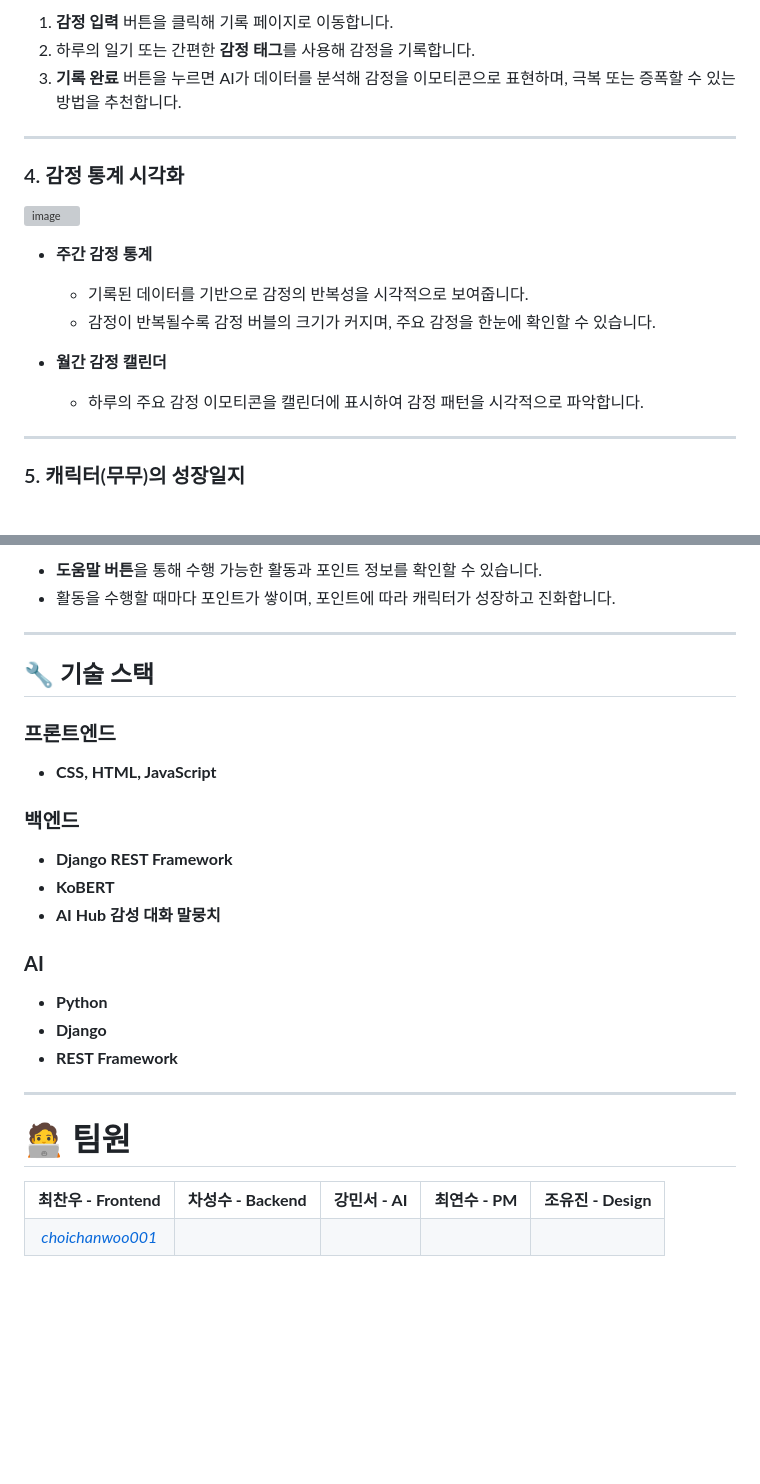
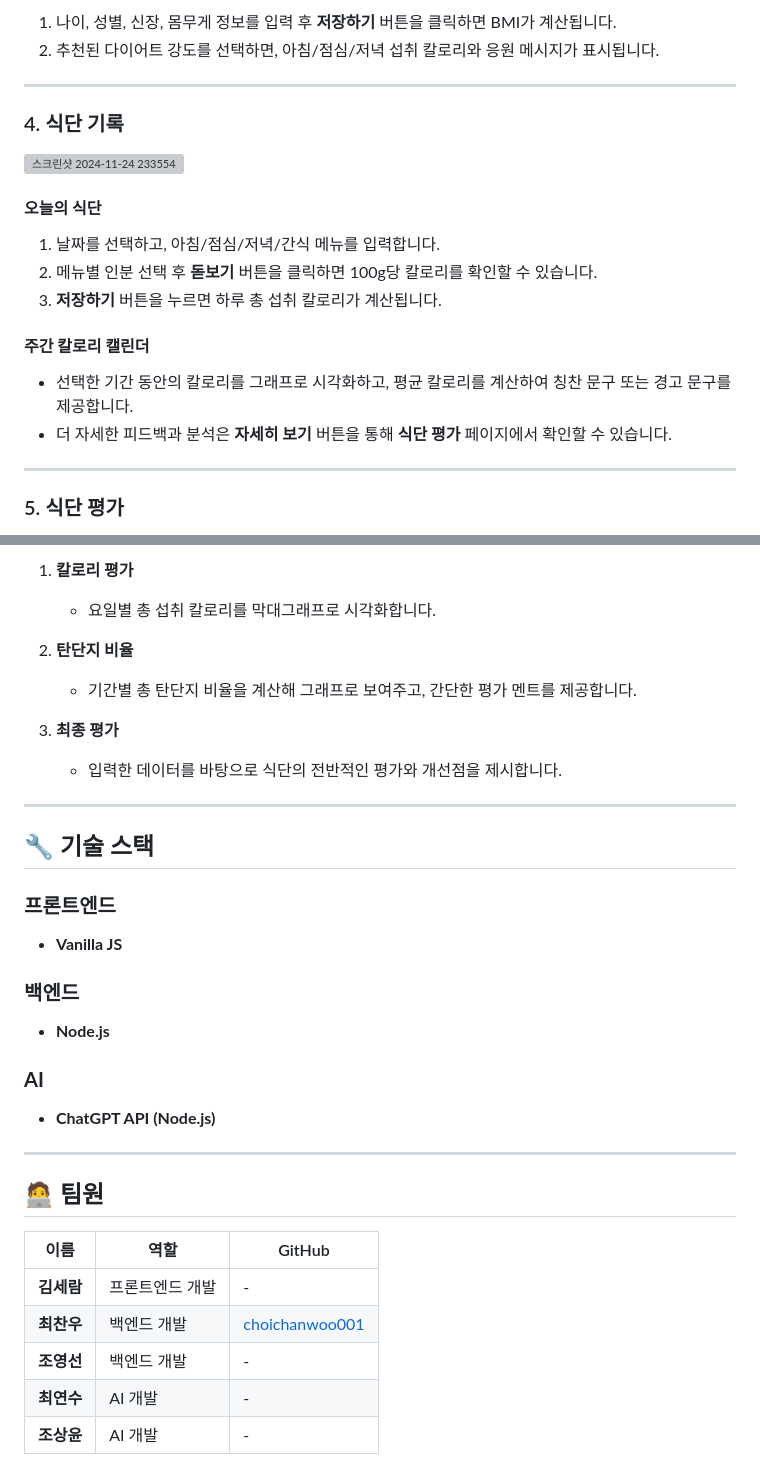
Before and after one commit to choichanwoo001/Stop-eat, a Markdown page: README.md, 2 parts joined by grey strips. GitHub-like rendering; blank space fills up the shorter version; grey boxes are pictures that could not be loaded.

```diff
--- a/README.md
+++ b/README.md
@@ -74,22 +50,23 @@
 
-1. **감정 입력** 버튼을 클릭해 기록 페이지로 이동합니다.
-2. 하루의 일기 또는 간편한 **감정 태그**를 사용해 감정을 기록합니다.
-3. **기록 완료** 버튼을 누르면 AI가 데이터를 분석해 감정을 이모티콘으로 표현하며, 극복 또는 증폭할 수 있는 방법을 추천합니다.
+1. 나이, 성별, 신장, 몸무게 정보를 입력 후 **저장하기** 버튼을 클릭하면 BMI가 계산됩니다.
+2. 추천된 다이어트 강도를 선택하면, 아침/점심/저녁 섭취 칼로리와 응원 메시지가 표시됩니다.
 
 ---
 
-### 4. 감정 통계 시각화
+### 4. 식단 기록
 
-![image](https://github.com/user-attachments/assets/75573756-b4ae-46ab-9bd8-7a8147aa162d)
+![스크린샷 2024-11-24 233554](https://github.com/user-attachments/assets/9ee5374a-e787-454e-97c5-d3c0177fb80e)
 
-- **주간 감정 통계**
-  - 기록된 데이터를 기반으로 감정의 반복성을 시각적으로 보여줍니다.
-  - 감정이 반복될수록 감정 버블의 크기가 커지며, 주요 감정을 한눈에 확인할 수 있습니다.
+#### **오늘의 식단**
+1. 날짜를 선택하고, 아침/점심/저녁/간식 메뉴를 입력합니다.
+2. 메뉴별 인분 선택 후 **돋보기** 버튼을 클릭하면 100g당 칼로리를 확인할 수 있습니다.
+3. **저장하기** 버튼을 누르면 하루 총 섭취 칼로리가 계산됩니다.
 
-- **월간 감정 캘린더**
-  - 하루의 주요 감정 이모티콘을 캘린더에 표시하여 감정 패턴을 시각적으로 파악합니다.
+#### **주간 칼로리 캘린더**
+- 선택한 기간 동안의 칼로리를 그래프로 시각화하고, 평균 칼로리를 계산하여 칭찬 문구 또는 경고 문구를 제공합니다.
+- 더 자세한 피드백과 분석은 **자세히 보기** 버튼을 통해 **식단 평가** 페이지에서 확인할 수 있습니다.
 
 ---
 
-### 5. 캐릭터(무무)의 성장일지
+### 5. 식단 평가
 
@@ -97,47 +74,34 @@
 
-- **도움말 버튼**을 통해 수행 가능한 활동과 포인트 정보를 확인할 수 있습니다.
-- 활동을 수행할 때마다 포인트가 쌓이며, 포인트에 따라 캐릭터가 성장하고 진화합니다.
+1. **칼로리 평가**
+   - 요일별 총 섭취 칼로리를 막대그래프로 시각화합니다.
+
+2. **탄단지 비율**
+   - 기간별 총 탄단지 비율을 계산해 그래프로 보여주고, 간단한 평가 멘트를 제공합니다.
+
+3. **최종 평가**
+   - 입력한 데이터를 바탕으로 식단의 전반적인 평가와 개선점을 제시합니다.
 
 ---
 
 ## 🔧 **기술 스택**
 
 ### **프론트엔드**
-- **CSS, HTML, JavaScript**
+- **Vanilla JS**
 
 ### **백엔드**
-- **Django REST Framework**
-- **KoBERT**
-- **AI Hub 감성 대화 말뭉치**
+- **Node.js**
 
 ### **AI**
-- **Python**
-- **Django**
-- **REST Framework**
+- **ChatGPT API (Node.js)**
 
 ---
 
-# 🧑‍💻 팀원
+## 🧑‍💻 **팀원**
 
-<table>
-    <tr align="center">
-        <td><B>최찬우 - Frontend </B></td>
-        <td><B>차성수 - Backend </B></td>
-        <td><B>강민서 - AI </B></td>
-        <td><B>최연수 - PM </B></td>
-        <td><B>조유진 - Design </B></td>
-    </tr>
-    <tr align="center">
-        <td>
-            <a href="https://github.com/choichanwoo001"><I>choichanwoo001</I></a>
-        </td>
-        <td>
-        </td>
-        <td>
-        </td>
-        <td>
-        </td>
-        <td>
-        </td>
-    </tr>
-</table>
+| 이름         | 역할           | GitHub                                       |
+|--------------|----------------|---------------------------------------------|
+| **김세람**   | 프론트엔드 개발 | -                                           |
+| **최찬우**   | 백엔드 개발     | [choichanwoo001](https://github.com/choichanwoo001) |
+| **조영선**   | 백엔드 개발     | -                                           |
+| **최연수**   | AI 개발        | -                                           |
+| **조상윤**   | AI 개발        | -                                           |
```
Also changed, not shown: other parts of README.md (+19 -43 lines).
